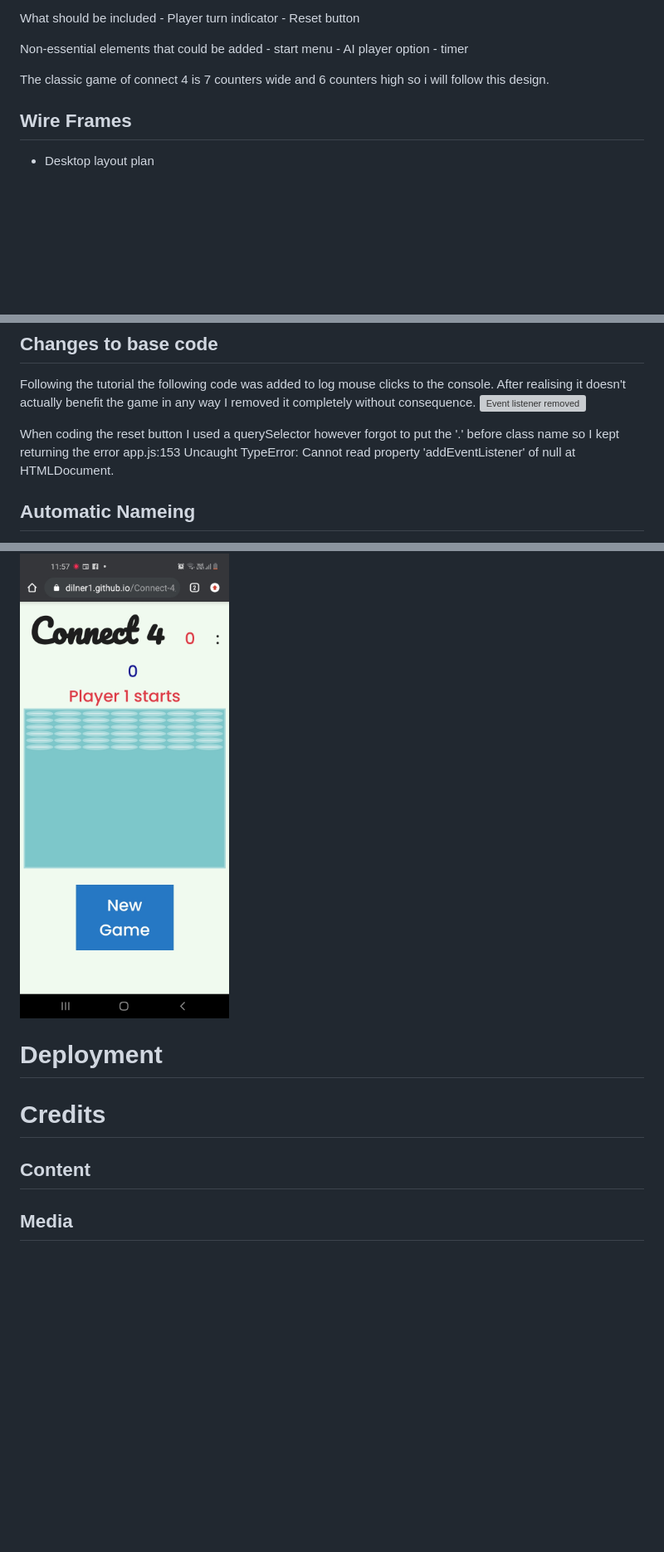
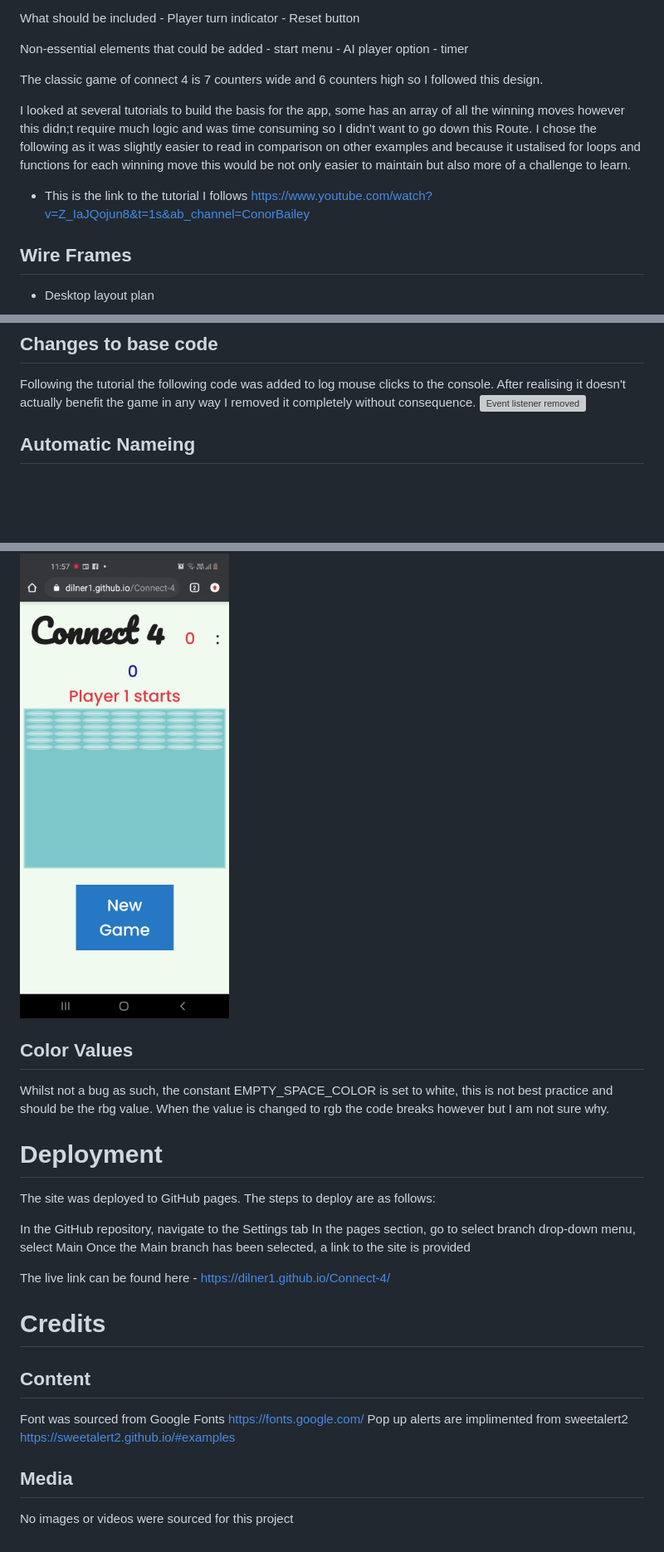
Before and after one commit to dilner1/Connect-4, a Markdown page: README.md, 3 parts joined by grey strips. Shown: that part at 83% size. GitHub-like rendering; blank space fills up the shorter version; grey boxes are pictures that could not be loaded.

Commit message:
Adding to media, content and deployment in readme

```diff
--- a/README.md
+++ b/README.md
@@ -53,7 +51,12 @@ Non-essential elements that could be added
     - AI player option
     - timer
 
-The classic game of connect 4 is 7 counters wide and 6 counters high so i will follow this design.
+The classic game of connect 4 is 7 counters wide and 6 counters high so I followed this design.
+
+I looked at several tutorials to build the basis for the app, some has an array of all the winning moves however this didn;t require much logic and was time consuming so I didn't want to go down this Route. I chose the following as it was slightly easier to read in comparison on other examples and because it ustalised for loops and functions for each winning move this would be not only easier to maintain but also more of a challenge to learn.
+
+- This is the link to the tutorial I follows
+https://www.youtube.com/watch?v=Z_IaJQojun8&t=1s&ab_channel=ConorBailey
 
 ## Wire Frames
 
@@ -92,9 +95,6 @@ Implemented a reset button for players to restart a round, this does not effect
 Following the tutorial the following code was added to log mouse clicks to the console. After realising it doesn't actually benefit the game in any way I removed it completely without consequence.
 ![Event listener removed](assets/Images/event_listener_removed.png)
 
-When coding the reset button I used a querySelector however forgot to put the '.' before class name so I kept returning the error app.js:153 Uncaught TypeError: Cannot read property 'addEventListener' of null
-    at HTMLDocument.<anonymous>
-
 ## Automatic Nameing
 
 To proof the site from breaking if there is an issue with the session storage there is a function that checks on each click if there are still values. if not the names are set to 'Player 1' or 'Player 2', this is just to prevent the names from showing as null.
@@ -114,10 +114,25 @@ When looking at the github link on mobile the chips do not space out correctly h
 
 ![Responsive design on phone](assets/Images/on_phone_screenshot.jpg)
 
+## Color Values
+
+Whilst not a bug as such, the constant EMPTY_SPACE_COLOR is set to white, this is not best practice and should be the rbg value. When the value is changed to rgb the code breaks however but I am not sure why.
+
 # Deployment
+
+The site was deployed to GitHub pages. The steps to deploy are as follows:
+
+In the GitHub repository, navigate to the Settings tab In the pages section, go to select branch drop-down menu, select Main Once the Main branch has been selected, a link to the site is provided
+
+The live link can be found here - https://dilner1.github.io/Connect-4/
 
 # Credits
 
 ## Content
 
+Font was sourced from Google Fonts https://fonts.google.com/
+Pop up alerts are implimented from sweetalert2 https://sweetalert2.github.io/#examples
+
 ## Media
+
+No images or videos were sourced for this project
```
Also changed, not shown: other parts of README.md (+0 -2 lines), assets/Images/mobile_second_test.jpg (added), 1 other file.
